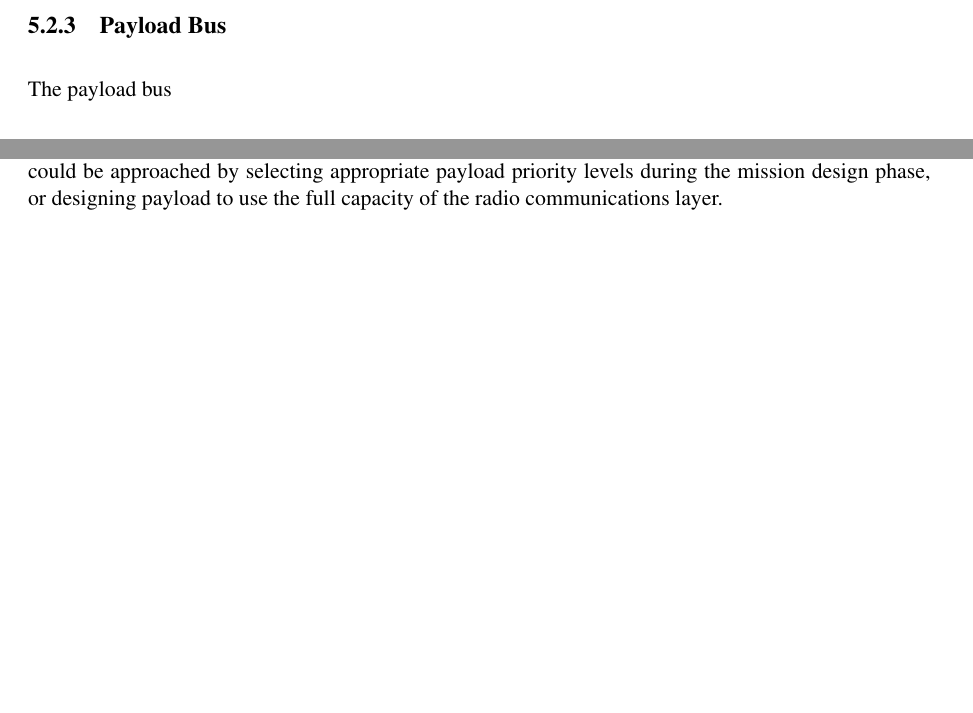
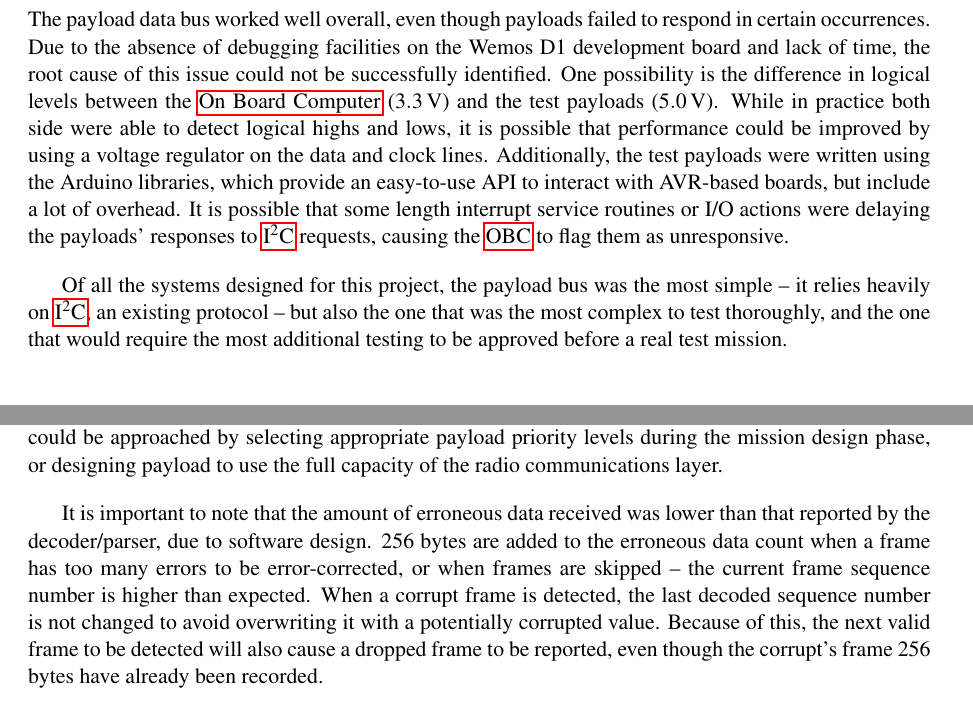
Before and after one commit to AHABus/dissertation, a LaTeX thesis (paper.tex, which reads chapters/05-discussion.tex): two parts of pages 38 and 39 of 41 before the commit and two parts of pages 39 and 40 of 41 after it, joined at a grey line, cut at the place of the change, the shorter picture padded with empty space. Compiled offline with pdfLaTeX.

Commit message:
Add bus discussion

```diff
--- a/chapters/05-discussion.tex
+++ b/chapters/05-discussion.tex
@@ -100,19 +100,27 @@ resolved by the decoder. This means that a single corrupted escape byte in a
 received frame would prevent the frame from being corrected at all, even if the
 number of invalid bytes is inferior to the \acrshort{fec} algorithm limit.
 
-% Finally, it was observed during all tests that the loss of a frame could be
-% reported twice in the reception statistics: the last decoded frame number is
-% only changed when a valid frame is parsed, and the frame sequence number is
-% discarded if the frame contains too many erroneous bytes and cannot be
-% corrected. While this avoid tracking corrupt frame sequence numbers in the
-% decoder, it means that a corrupt frame will not be registered in the sequence,
-% and the decoder will report a dropped frame when
+\subsection{Payload Bus}
+\label{ssec:discussion-bus}
 
-\subsection{Payload Bus}
+The payload data bus worked well overall, even though payloads failed to
+respond in certain occurrences. Due to the absence of debugging facilities on
+the Wemos D1 development board and lack of time, the root cause of this issue
+could not be successfully identified. One possibility is the difference in
+logical levels between the \acrlong{obc} (\SI{3.3}{\volt}) and the test
+payloads (\SI{5.0}{\volt}). While in practice both side were able to detect
+logical highs and lows, it is possible that performance could be improved by
+using a voltage regulator on the data and clock lines. Additionally, the test
+payloads were written using the Arduino libraries, which provide an easy-to-use
+API to interact with AVR-based boards, but include a lot of overhead. It is
+possible that some length interrupt service routines or I/O actions were
+delaying the payloads' responses to \acrshort{i2c} requests, causing the
+\acrshort{obc} to flag them as unresponsive.
 
-The payload bus
-
-
+Of all the systems designed for this project, the payload bus was the most
+simple – it relies heavily on \acrshort{i2c}, an existing protocol – but also
+the one that was the most complex to test thoroughly, and the one that would
+require the most additional testing to be approved before a real test mission.
 
 \subsection{Ground Segment}
 
@@ -169,3 +177,12 @@ discussed in section \ref{ssec:conf-file}.
 
 This disparity between actual and optimal use of the bandwidth was caused by the payloads: the time division formula used to compute the polling interval solves for the case where each payload always transmit exactly the maximum amount of data that can be contained in packet. During the test, one of the payload generated data at a low enough rate that it fit into small packets that could be encapsulated into a single frame, reducing the required bandwidth. This issue would be challenging to address with the current architecture since it requires the polling intervals to be fixed. A better use of the bandwidth could be approached by selecting appropriate payload priority levels during the mission design phase, or designing payload to use the full capacity of the radio communications layer.
 
+It is important to note that the amount of erroneous data received was lower
+than that reported by the decoder/parser, due to software design. 256 bytes are
+added to the erroneous data count when a frame has too many errors to be
+error-corrected, or when frames are skipped – the current frame sequence number
+is higher than expected. When a corrupt frame is detected, the last decoded
+sequence number is not changed to avoid overwriting it with a potentially
+corrupted value. Because of this, the next valid frame to be detected will
+also cause a dropped frame to be reported, even though the corrupt's frame
+256 bytes have already been recorded.
```
Also changed, not shown: chapters/03-methodology.tex (+1 -1 lines), chapters/05-discussion.tex (11 more changed lines).
